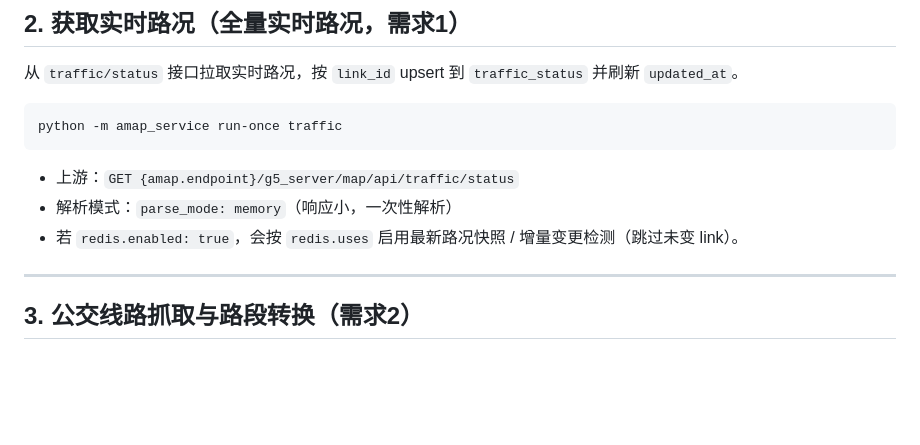
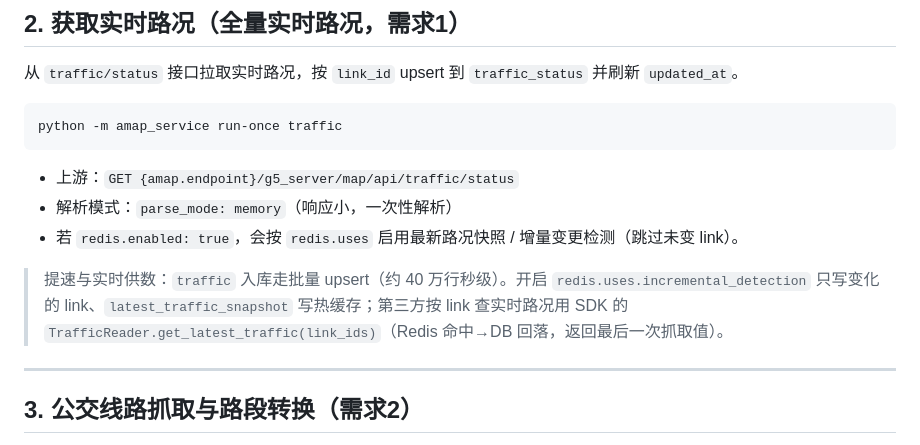
Before and after one commit to wys8fb8/AmapService, a Markdown page: docs/命令说明.md, the part around the change. Drawn GitHub-style; blank space fills up the shorter version.

Commit message:
docs+config: 开启路况 Redis 减量/热缓存 + TrafficReader 用法说明
Co-Authored-By: Claude Sonnet 4.6 <noreply@anthropic.com>

```diff
--- a/docs/命令说明.md
+++ b/docs/命令说明.md
@@ -59,6 +59,10 @@ python -m amap_service run-once traffic
 - 上游：`GET {amap.endpoint}/g5_server/map/api/traffic/status`
 - 解析模式：`parse_mode: memory`（响应小，一次性解析）
 - 若 `redis.enabled: true`，会按 `redis.uses` 启用最新路况快照 / 增量变更检测（跳过未变 link）。
+
+> 提速与实时供数：`traffic` 入库走批量 upsert（约 40 万行秒级）。开启 `redis.uses.incremental_detection`
+> 只写变化的 link、`latest_traffic_snapshot` 写热缓存；第三方按 link 查实时路况用 SDK 的
+> `TrafficReader.get_latest_traffic(link_ids)`（Redis 命中→DB 回落，返回最后一次抓取值）。
 
 ---
 
```
